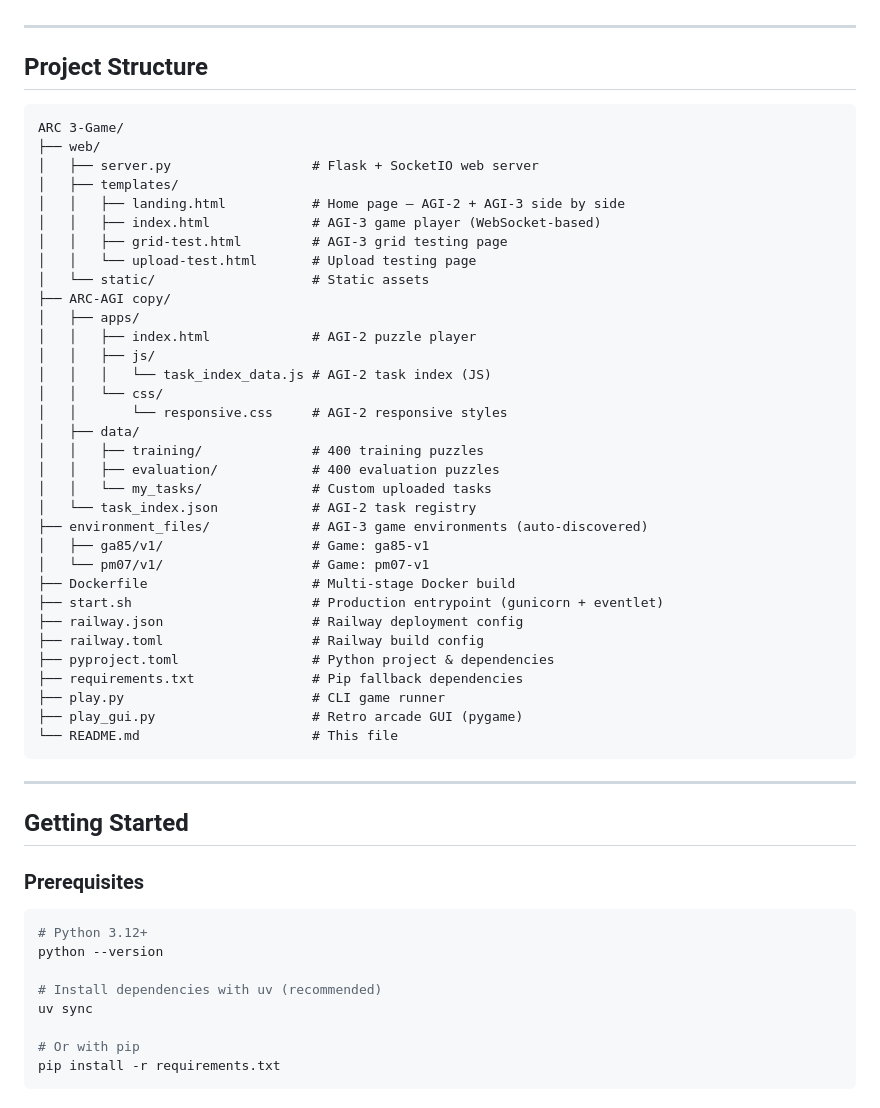
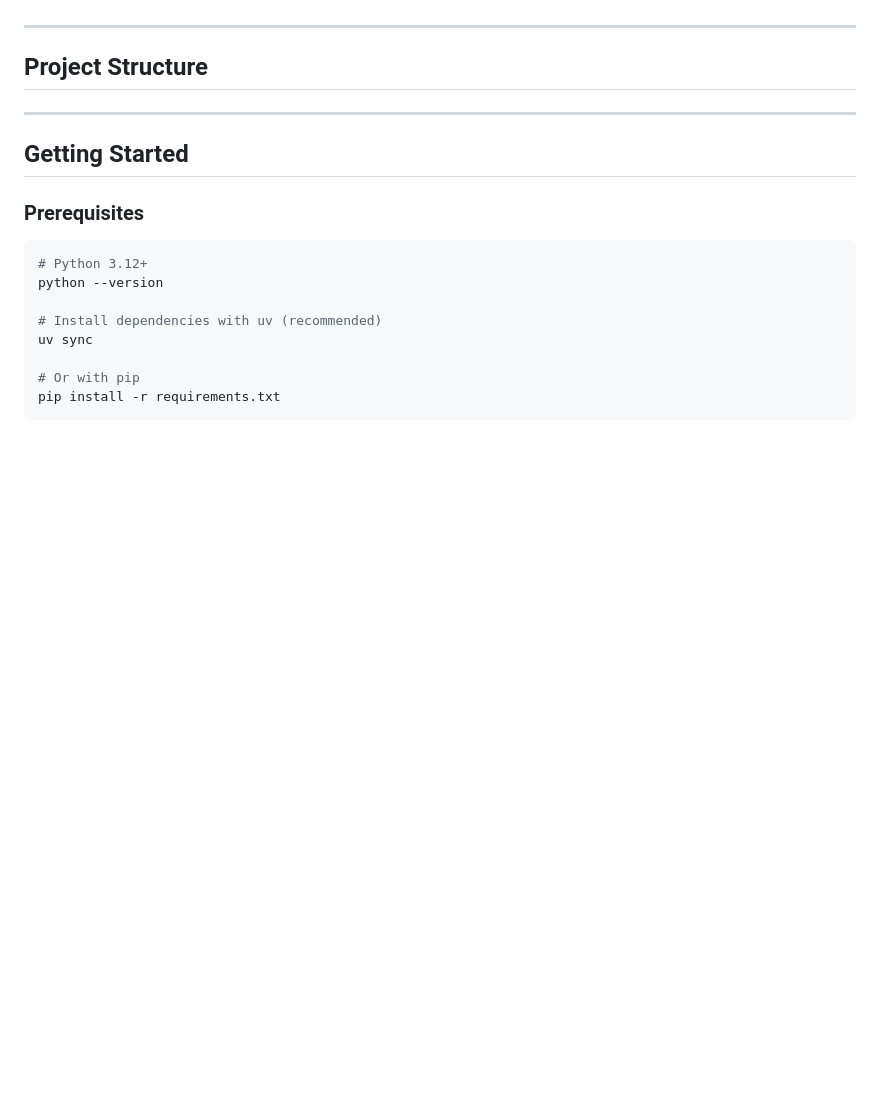
Before and after one commit to Raj602-stack/Arc-Agi3, a Markdown page: README.md, the part around the change. Drawn GitHub-style; blank space fills up the shorter version.

````diff
--- a/README.md
+++ b/README.md
@@ -20,41 +20,6 @@ The web interface provides a landing page with both sections, card-based browsin
 
 ## Project Structure
 
-```
-ARC 3-Game/
-├── web/
-│   ├── server.py                  # Flask + SocketIO web server
-│   ├── templates/
-│   │   ├── landing.html           # Home page — AGI-2 + AGI-3 side by side
-│   │   ├── index.html             # AGI-3 game player (WebSocket-based)
-│   │   ├── grid-test.html         # AGI-3 grid testing page
-│   │   └── upload-test.html       # Upload testing page
-│   └── static/                    # Static assets
-├── ARC-AGI copy/
-│   ├── apps/
-│   │   ├── index.html             # AGI-2 puzzle player
-│   │   ├── js/
-│   │   │   └── task_index_data.js # AGI-2 task index (JS)
-│   │   └── css/
-│   │       └── responsive.css     # AGI-2 responsive styles
-│   ├── data/
-│   │   ├── training/              # 400 training puzzles
-│   │   ├── evaluation/            # 400 evaluation puzzles
-│   │   └── my_tasks/              # Custom uploaded tasks
-│   └── task_index.json            # AGI-2 task registry
-├── environment_files/             # AGI-3 game environments (auto-discovered)
-│   ├── ga85/v1/                   # Game: ga85-v1
-│   └── pm07/v1/                   # Game: pm07-v1
-├── Dockerfile                     # Multi-stage Docker build
-├── start.sh                       # Production entrypoint (gunicorn + eventlet)
-├── railway.json                   # Railway deployment config
-├── railway.toml                   # Railway build config
-├── pyproject.toml                 # Python project & dependencies
-├── requirements.txt               # Pip fallback dependencies
-├── play.py                        # CLI game runner
-├── play_gui.py                    # Retro arcade GUI (pygame)
-└── README.md                      # This file
-```
 
 ---
 
````
